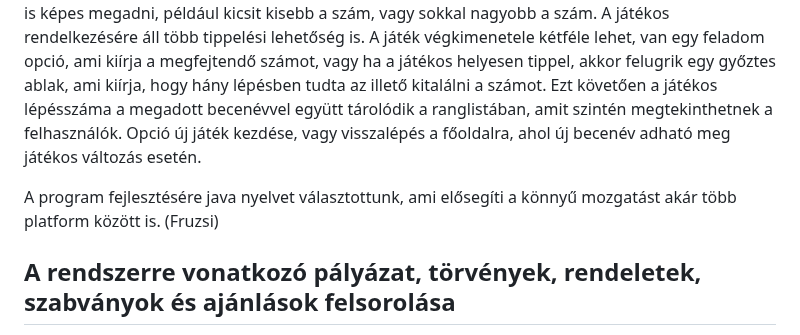
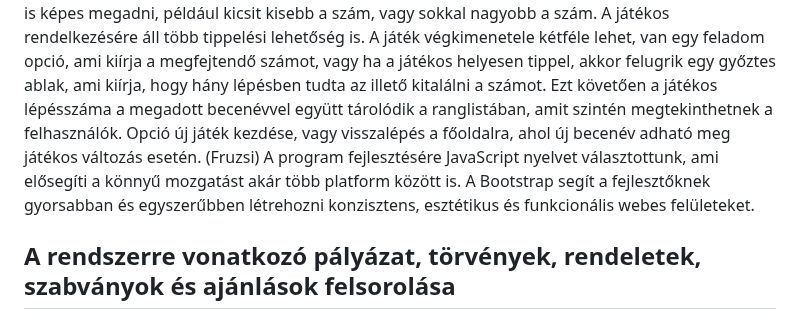
Before and after one commit to redfrog66/miniproject, a Markdown page: kovetelmenypecifikacio.md, the part around the change. Drawn GitHub-style.

Commit message:
Vágyálom rendszer leírásának kiegészítése

```diff
--- a/kovetelmenypecifikacio.md
+++ b/kovetelmenypecifikacio.md
@@ -12,9 +12,9 @@
 ## Vágyálom rendszer leírása
 
   Kezdetben a játékos megadhat magának egy becenevet, ami majd a ranglistában való tároláshoz szükséges. A program a nehézség kiválasztása és a start gomb megnyomása után generál egy random számot a kiválasztott nehézség alapján lévő számtartományban. A játékos feladata, hogy kitalálja ezt a számot. A felugró ablakba beírhatja a tippelt számot, majd a program válaszként megadja, hogy a kisebb, vagy nagyobb-e, mint a kitalálandó szám. A program specifikusabb választ is képes megadni, például kicsit kisebb a szám, vagy sokkal nagyobb a szám. A játékos rendelkezésére áll több tippelési lehetőség is. A játék végkimenetele kétféle lehet, van egy feladom opció, ami kiírja a megfejtendő számot, vagy ha a játékos helyesen tippel, akkor felugrik egy győztes ablak, ami kiírja, hogy hány lépésben tudta az illető kitalálni a számot. Ezt követően a játékos lépésszáma a megadott becenévvel együtt tárolódik a ranglistában, amit szintén megtekinthetnek a felhasználók. Opció új játék kezdése, vagy visszalépés a főoldalra, ahol új becenév adható meg játékos változás esetén.
+  (Fruzsi)
+  A program fejlesztésére JavaScript nyelvet választottunk, ami elősegíti a könnyű mozgatást akár több platform között is. A Bootstrap segít a fejlesztőknek gyorsabban és egyszerűbben létrehozni konzisztens, esztétikus és funkcionális webes felületeket.
 
-  A program fejlesztésére java nyelvet választottunk, ami elősegíti a könnyű mozgatást akár több platform között is.
-(Fruzsi)
 
 ## A rendszerre vonatkozó pályázat, törvények, rendeletek, szabványok és ajánlások felsorolása
 
```
